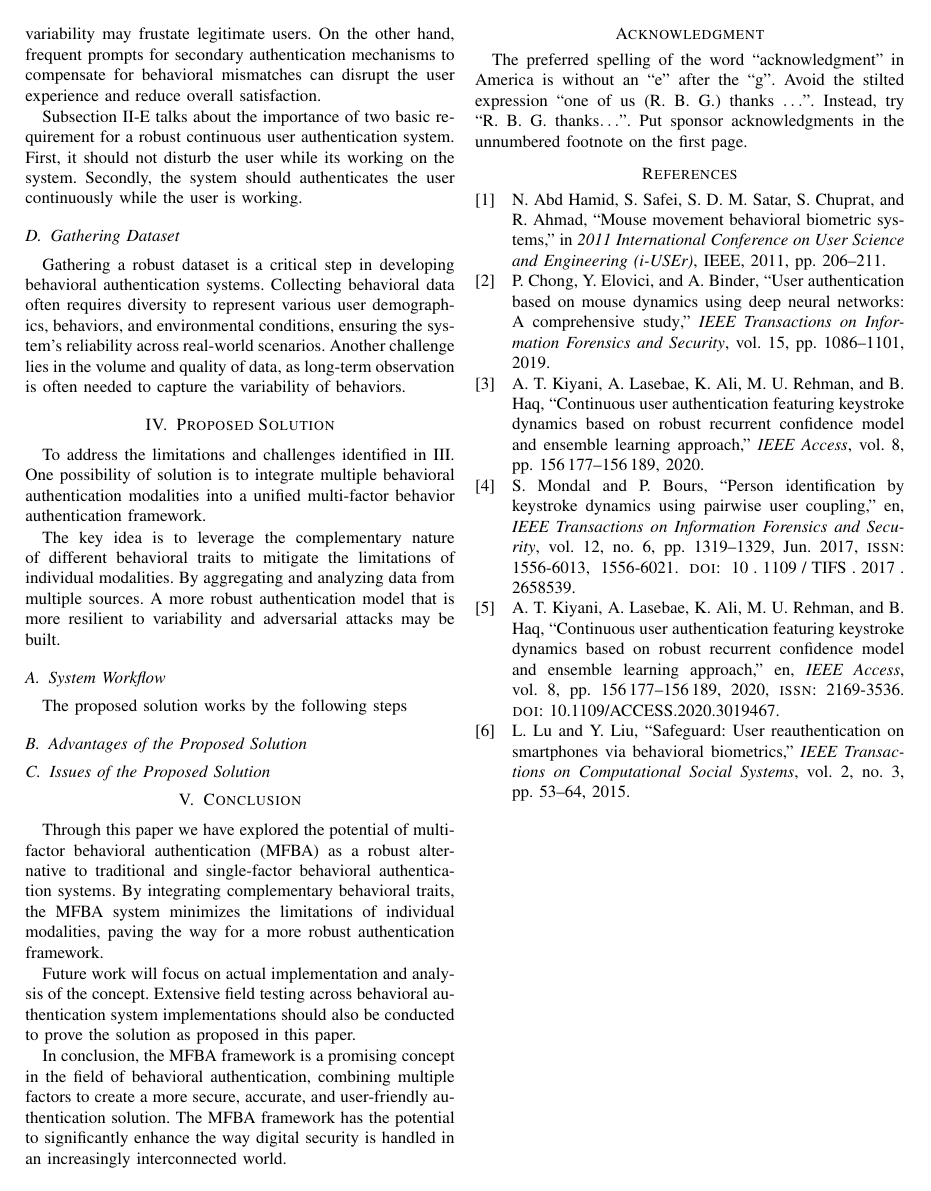
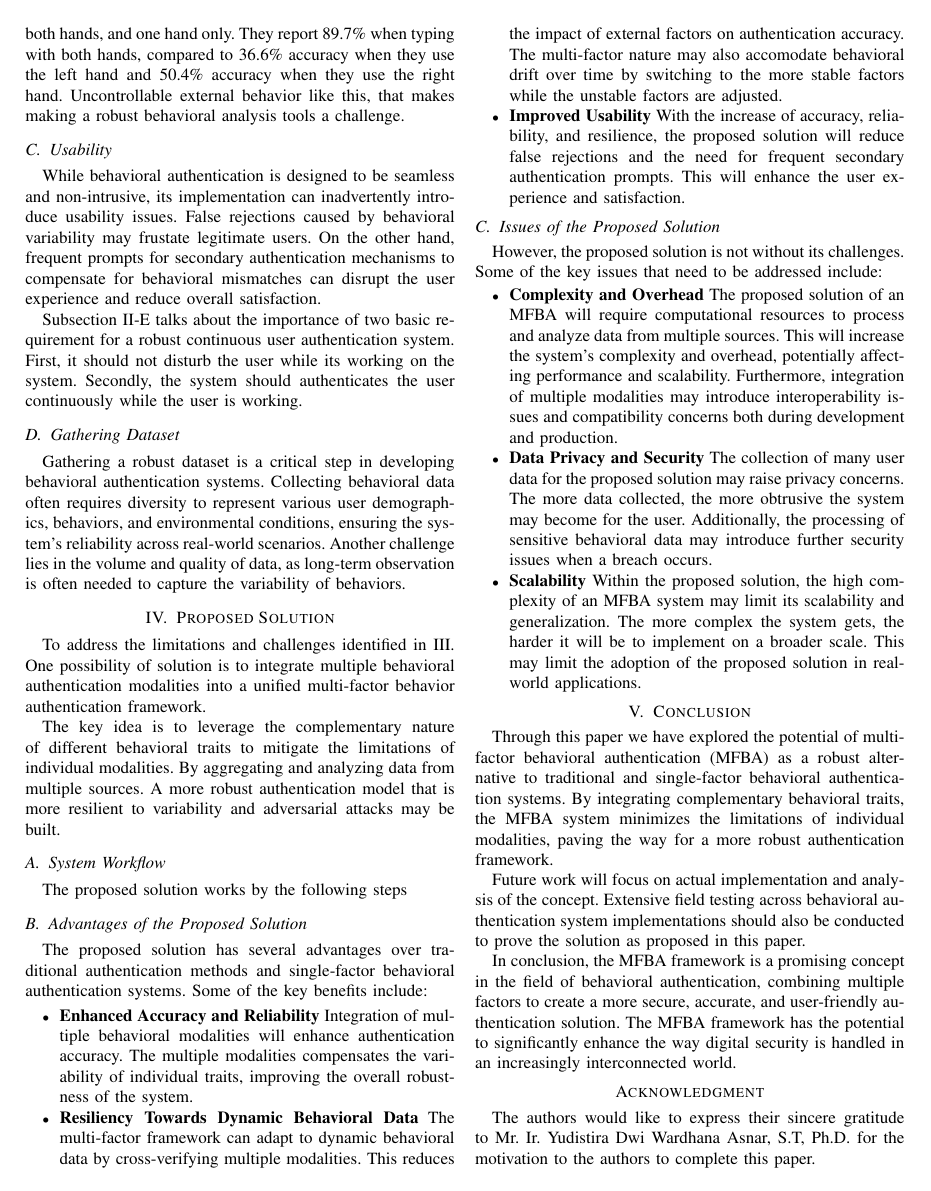
Before and after one commit to KenEzekiel/cybersec-paper, a LaTeX paper (src/paper.tex, which reads src/chapters/paper/acknowledgment.tex, src/chapters/paper/chapter-4.tex): page 3 of 3 before the commit and page 3 of 4 after it. Compiled offline with pdfLaTeX; a missing font is replaced by an installed copy or a similar font; a LaTeX package or settings file that is missing is left out.

Commit message:
feat: abstract, chapter 4

```diff
--- a/src/chapters/paper/acknowledgment.tex
+++ b/src/chapters/paper/acknowledgment.tex
@@ -1,6 +1,10 @@
 \section*{Acknowledgment}
 
-The preferred spelling of the word ``acknowledgment'' in America is without
-an ``e'' after the ``g''. Avoid the stilted expression ``one of us (R. B.
-G.) thanks $\ldots$''. Instead, try ``R. B. G. thanks$\ldots$''. Put sponsor
-acknowledgments in the unnumbered footnote on the first page.
+The authors would like to express their sincere gratitude to Mr. Ir. Yudistira Dwi Wardhana Asnar, S.T, Ph.D. for the motivation to the authors to complete this paper.
+
+We are also deeply grateful to our families and colleagues for their constant encouragement and understanding throughout the research process. Their unwavering support has been instrumental in the successful completion of this paper.
+
+% The preferred spelling of the word ``acknowledgment'' in America is without
+% an ``e'' after the ``g''. Avoid the stilted expression ``one of us (R. B.
+% G.) thanks $\ldots$''. Instead, try ``R. B. G. thanks$\ldots$''. Put sponsor
+% acknowledgments in the unnumbered footnote on the first page.
--- a/src/chapters/paper/chapter-4.tex
+++ b/src/chapters/paper/chapter-4.tex
@@ -3,16 +3,40 @@
 To address the limitations and challenges identified in \ref{sec:problem-analysis}. One possibility of solution is to integrate multiple behavioral authentication modalities into a unified multi-factor behavior authentication framework.
 
 The key idea is to leverage the complementary nature of different behavioral traits to mitigate the limitations of individual modalities. By aggregating and analyzing data from multiple sources. A more robust authentication model that is more resilient to variability and adversarial attacks may be built.
-% Would be nice to throw in some examples from chapter-2
+% TODO: Would be nice to throw in some examples from chapter-2
 
 \subsection{System Workflow}
 The proposed solution works by the following steps
-% Explain the workflow
+% TODO: Explain the workflow
 
 \subsection{Advantages of the Proposed Solution}
 
-% Explain the advantage
+The proposed solution has several advantages over traditional authentication methods and single-factor behavioral authentication systems. Some of the key benefits include:
+
+\begin{itemize}
+    \item \textbf{Enhanced Accuracy and Reliability}
+    Integration of multiple behavioral modalities will enhance authentication accuracy. The multiple modalities compensates the variability of individual traits, improving the overall robustness of the system.
+
+    \item \textbf{Resiliency Towards Dynamic Behavioral Data}
+    The multi-factor framework can adapt to dynamic behavioral data by cross-verifying multiple modalities. This reduces the impact of external factors on authentication accuracy. The multi-factor nature may also accomodate behavioral drift over time by switching to the more stable factors while the unstable factors are adjusted.
+
+    \item \textbf{Improved Usability}
+    With the increase of accuracy, reliability, and resilience, the proposed solution will reduce false rejections and the need for frequent secondary authentication prompts. This will enhance the user experience and satisfaction.
+
+\end{itemize}
 
 \subsection{Issues of the Proposed Solution}
 
-% Explain the disadvantage
+However, the proposed solution is not without its challenges. Some of the key issues that need to be addressed include:
+
+\begin{itemize}
+    \item \textbf{Complexity and Overhead}
+    The proposed solution of an MFBA will require computational resources to process and analyze data from multiple sources. This will increase the system's complexity and overhead, potentially affecting performance and scalability. Furthermore, integration of multiple modalities may introduce interoperability issues and compatibility concerns both during development and production.
+
+    \item \textbf{Data Privacy and Security}
+    The collection of many user data for the proposed solution may raise privacy concerns. The more data collected, the more obtrusive the system may become for the user. Additionally, the processing of sensitive behavioral data may introduce further security issues when a breach occurs.
+
+    \item \textbf{Scalability}
+    Within the proposed solution, the high complexity of an MFBA system may limit its scalability and generalization. The more complex the system gets, the harder it will be to implement on a broader scale. This may limit the adoption of the proposed solution in real-world applications.
+
+\end{itemize}
```
Also changed, not shown: src/chapters/paper/abstract.tex (+3 -4 lines), src/chapters/paper/chapter-1.tex (+4 -4 lines), src/chapters/paper/chapter-2.tex (+1 -0 lines).
